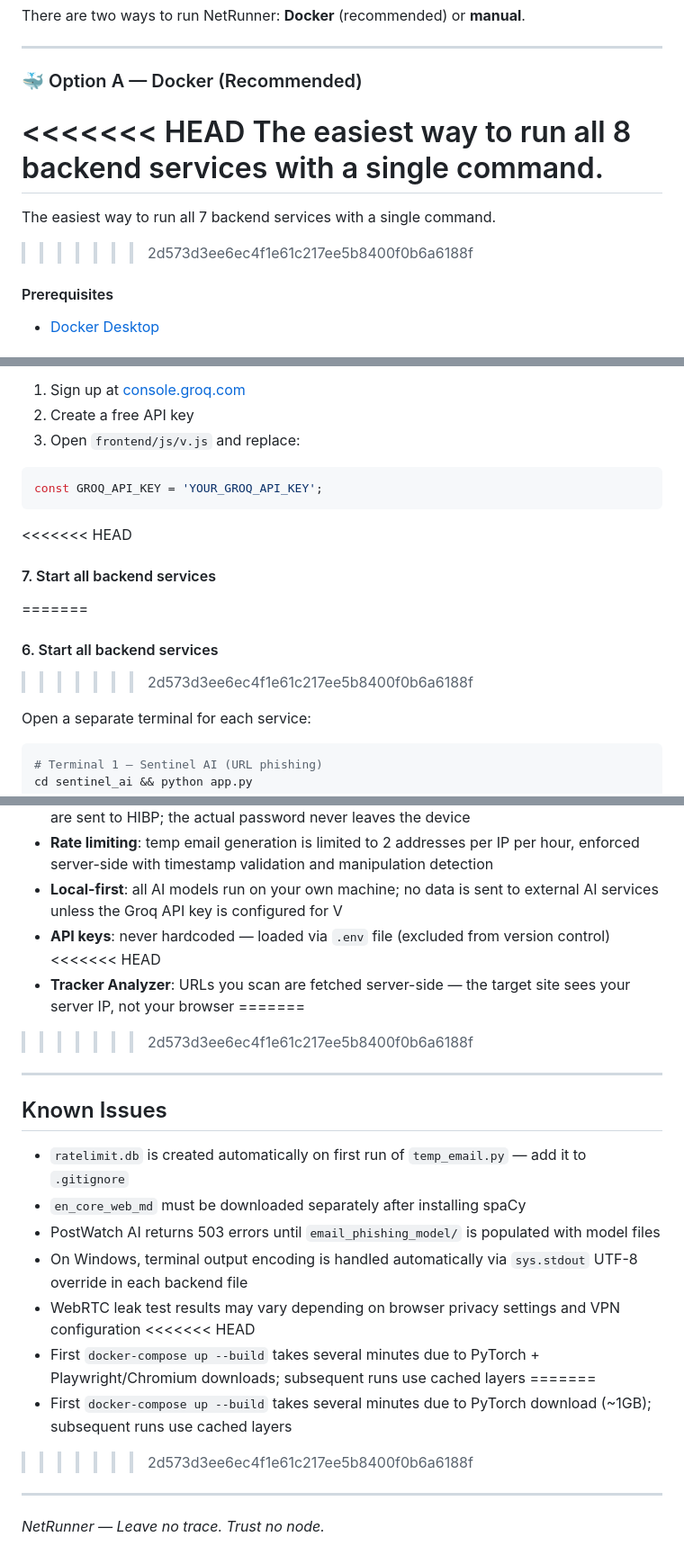
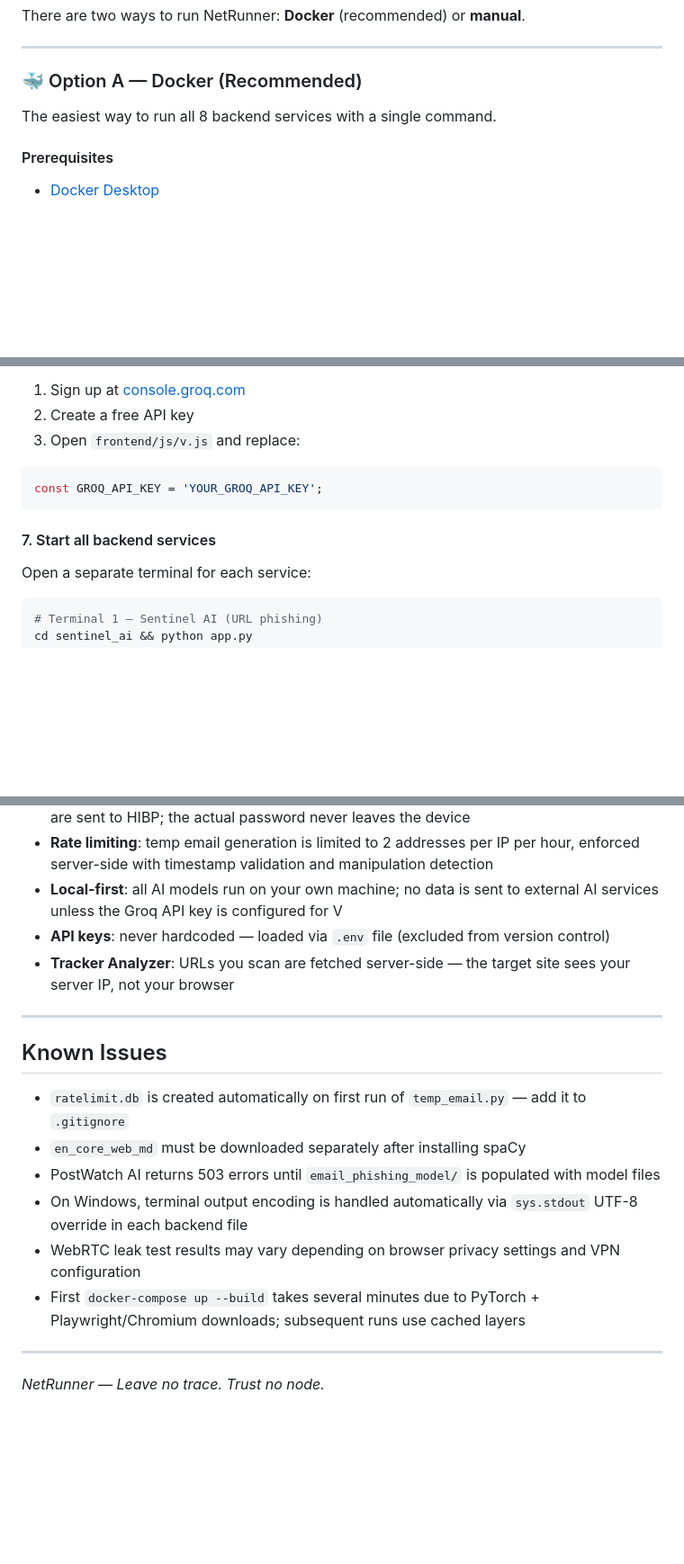
Before and after one commit to beratfoglu/NetRunner, a Markdown page: README.md, 3 parts joined by grey strips. Shown at 90% size. GitHub-like rendering; blank space fills up the shorter version.

````diff
--- a/README.md
+++ b/README.md
@@ -270,11 +267,7 @@ There are two ways to run NetRunner: **Docker** (recommended) or **manual**.
 
 ### 🐳 Option A — Docker (Recommended)
 
-<<<<<<< HEAD
 The easiest way to run all 8 backend services with a single command.
-=======
-The easiest way to run all 7 backend services with a single command.
->>>>>>> 2d573d3ee6ec4f1e61c217ee5b8400f0b6a6188f
 
 #### Prerequisites
 - [Docker Desktop](https://www.docker.com/products/docker-desktop/)
@@ -422,11 +395,7 @@ export RAPIDAPI_KEY=your_key_here     # macOS/Linux
 const GROQ_API_KEY = 'YOUR_GROQ_API_KEY';
 ```
 
-<<<<<<< HEAD
 #### 7. Start all backend services
-=======
-#### 6. Start all backend services
->>>>>>> 2d573d3ee6ec4f1e61c217ee5b8400f0b6a6188f
 
 Open a separate terminal for each service:
 
@@ -498,10 +463,7 @@ Open `frontend/index.html` directly in your browser — no web server required.
 - **Rate limiting**: temp email generation is limited to 2 addresses per IP per hour, enforced server-side with timestamp validation and manipulation detection
 - **Local-first**: all AI models run on your own machine; no data is sent to external AI services unless the Groq API key is configured for V
 - **API keys**: never hardcoded — loaded via `.env` file (excluded from version control)
-<<<<<<< HEAD
 - **Tracker Analyzer**: URLs you scan are fetched server-side — the target site sees your server IP, not your browser
-=======
->>>>>>> 2d573d3ee6ec4f1e61c217ee5b8400f0b6a6188f
 
 ---
 
@@ -512,11 +474,7 @@ Open `frontend/index.html` directly in your browser — no web server required.
 - PostWatch AI returns 503 errors until `email_phishing_model/` is populated with model files
 - On Windows, terminal output encoding is handled automatically via `sys.stdout` UTF-8 override in each backend file
 - WebRTC leak test results may vary depending on browser privacy settings and VPN configuration
-<<<<<<< HEAD
 - First `docker-compose up --build` takes several minutes due to PyTorch + Playwright/Chromium downloads; subsequent runs use cached layers
-=======
-- First `docker-compose up --build` takes several minutes due to PyTorch download (~1GB); subsequent runs use cached layers
->>>>>>> 2d573d3ee6ec4f1e61c217ee5b8400f0b6a6188f
 
 ---
 
````
Also changed, not shown: other parts of README.md (+0 -27 lines).
